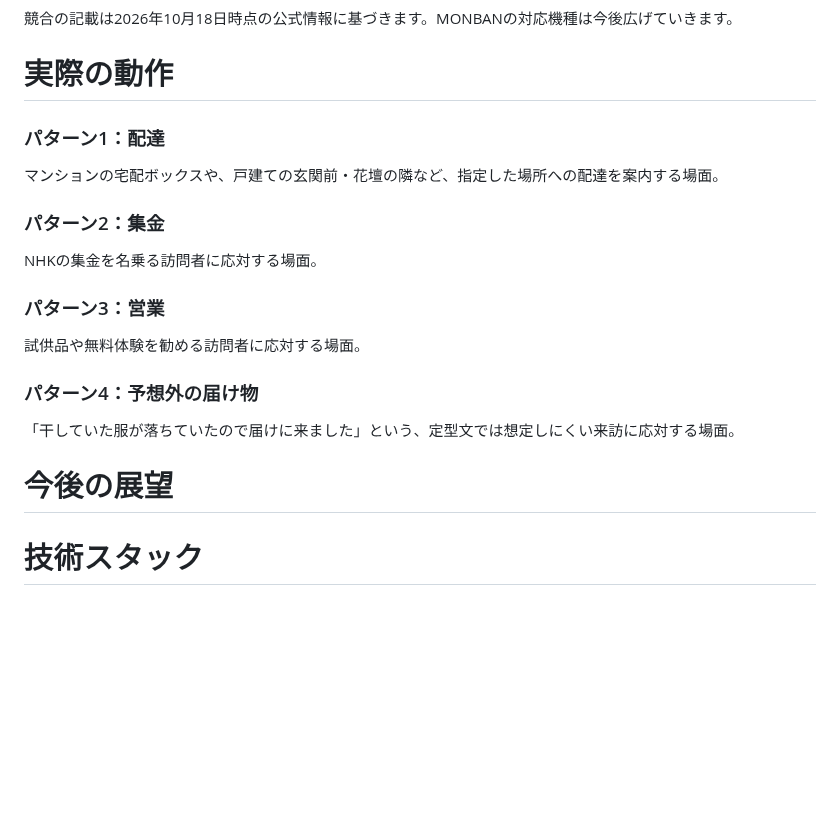
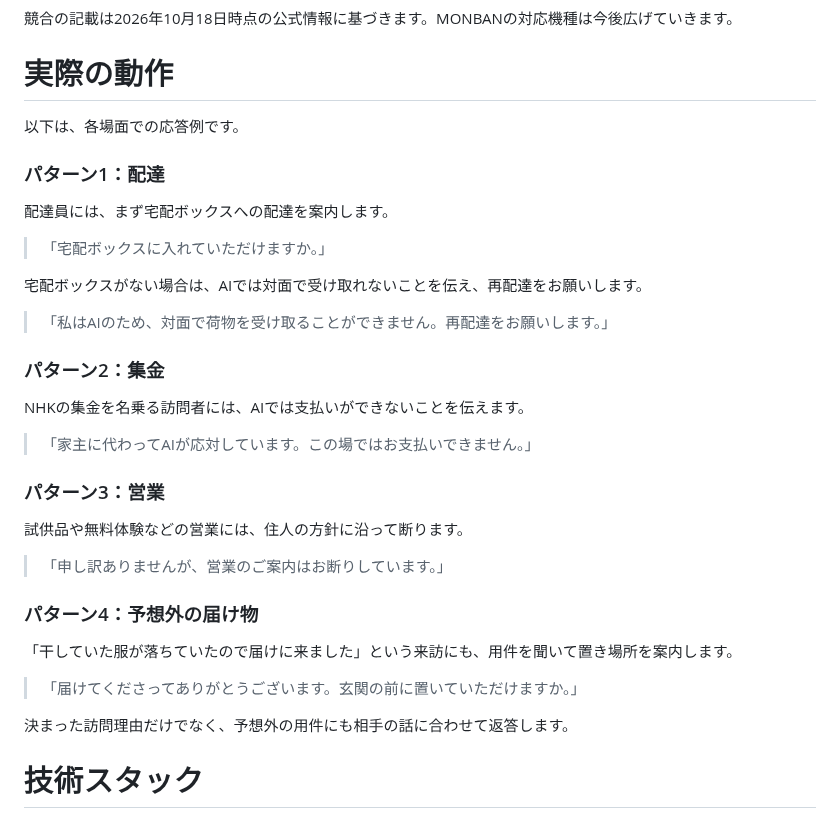
Before and after one commit to jphacks/tka_2601, a Markdown page: README.md, the part around the change. Drawn GitHub-style; blank space fills up the shorter version.

Commit message:
docs: add visitor response examples and remove future section (#19)

```diff
--- a/README.md
+++ b/README.md
@@ -59,31 +59,45 @@ MONBANの特長は、既存の室内親機への後付けで、不在時の来
 
 # 実際の動作
 
+以下は、各場面での応答例です。
+
 ### パターン1：配達
 
-マンションの宅配ボックスや、戸建ての玄関前・花壇の隣など、指定した場所への配達を案内する場面。
+配達員には、まず宅配ボックスへの配達を案内します。
+
+> 「宅配ボックスに入れていただけますか。」
+
+宅配ボックスがない場合は、AIでは対面で受け取れないことを伝え、再配達をお願いします。
+
+> 「私はAIのため、対面で荷物を受け取ることができません。再配達をお願いします。」
 
 <!-- 動画：配達 -->
 
 ### パターン2：集金
 
-NHKの集金を名乗る訪問者に応対する場面。
+NHKの集金を名乗る訪問者には、AIでは支払いができないことを伝えます。
+
+> 「家主に代わってAIが応対しています。この場ではお支払いできません。」
 
 <!-- 動画：集金 -->
 
 ### パターン3：営業
 
-試供品や無料体験を勧める訪問者に応対する場面。
+試供品や無料体験などの営業には、住人の方針に沿って断ります。
+
+> 「申し訳ありませんが、営業のご案内はお断りしています。」
 
 <!-- 動画：営業 -->
 
 ### パターン4：予想外の届け物
 
-「干していた服が落ちていたので届けに来ました」という、定型文では想定しにくい来訪に応対する場面。
+「干していた服が落ちていたので届けに来ました」という来訪にも、用件を聞いて置き場所を案内します。
+
+> 「届けてくださってありがとうございます。玄関の前に置いていただけますか。」
+
+決まった訪問理由だけでなく、予想外の用件にも相手の話に合わせて返答します。
 
 <!-- 動画：落ちていた服の届け物 -->
-
-# 今後の展望
 
 # 技術スタック
 
```
